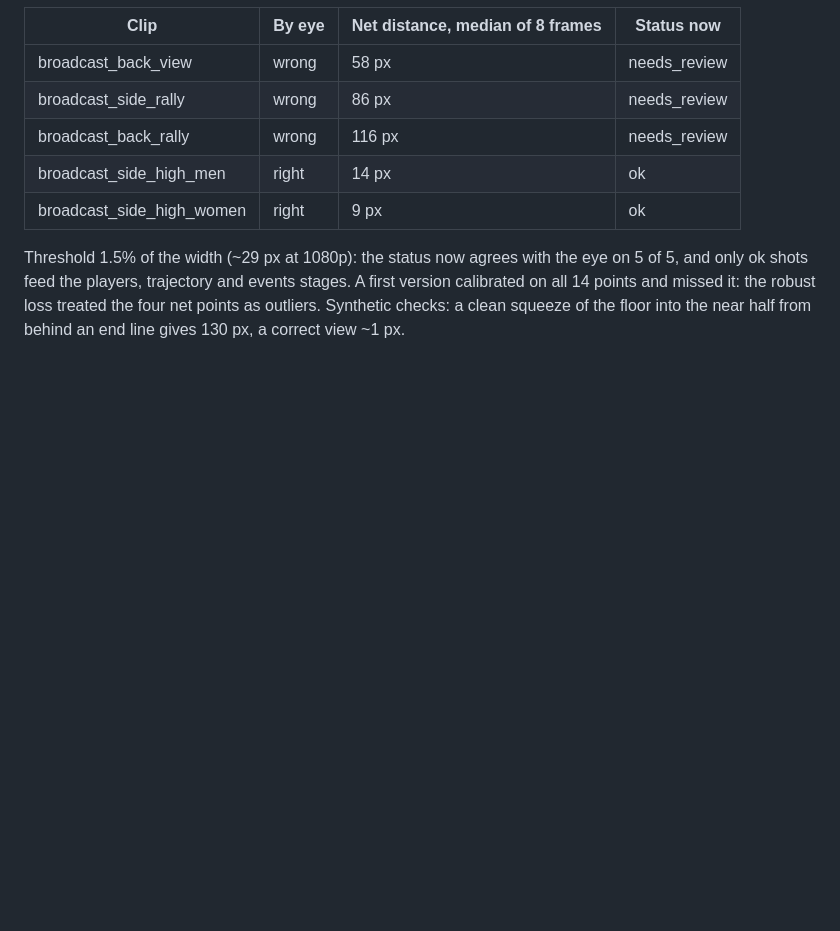
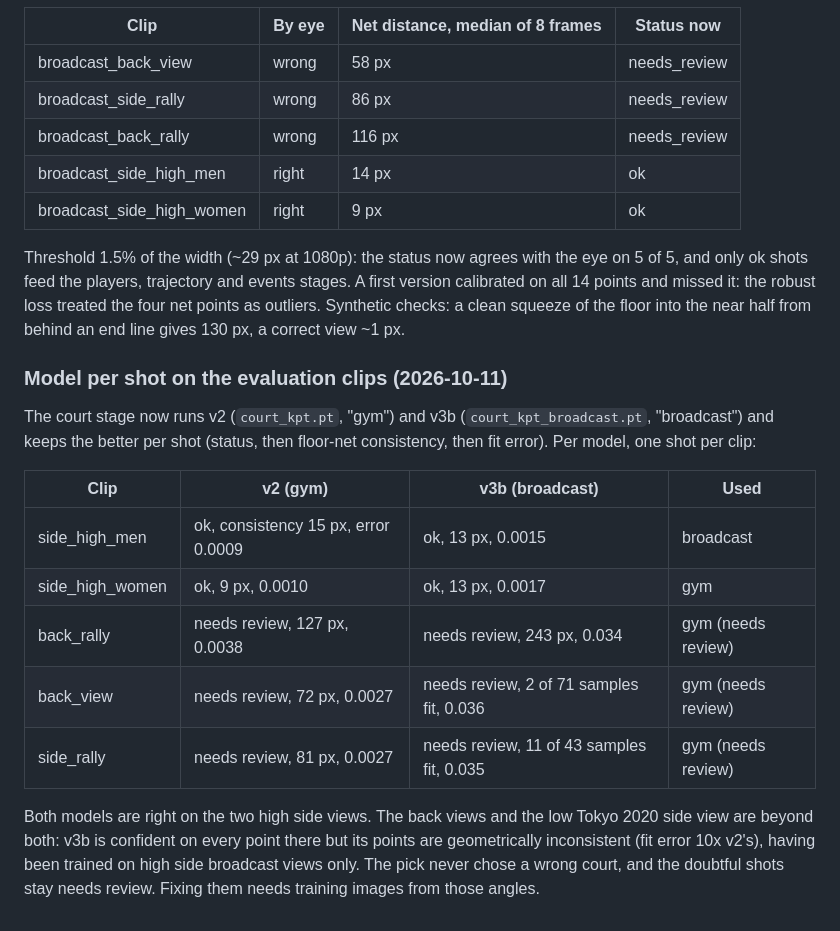
Before and after one commit to DL-Volleyball-Analysis/volleyball-analysis, a Markdown page: docs/results/court-keypoints.md, the part around the change. GitHub-like rendering; blank space fills up the shorter version.

Commit message:
Record the per-shot court model choice on the evaluation clips

```diff
--- a/docs/results/court-keypoints.md
+++ b/docs/results/court-keypoints.md
@@ -99,3 +99,20 @@ Threshold 1.5% of the width (~29 px at 1080p): the status now agrees with the ey
 feed the players, trajectory and events stages. A first version calibrated on all 14 points and missed it: the
 robust loss treated the four net points as outliers. Synthetic checks: a clean squeeze of the floor into the
 near half from behind an end line gives 130 px, a correct view ~1 px.
+
+### Model per shot on the evaluation clips (2026-10-11)
+The court stage now runs v2 (`court_kpt.pt`, "gym") and v3b (`court_kpt_broadcast.pt`, "broadcast") and keeps the
+better per shot (status, then floor-net consistency, then fit error). Per model, one shot per clip:
+
+| Clip | v2 (gym) | v3b (broadcast) | Used |
+|---|---|---|---|
+| side_high_men | ok, consistency 15 px, error 0.0009 | ok, 13 px, 0.0015 | broadcast |
+| side_high_women | ok, 9 px, 0.0010 | ok, 13 px, 0.0017 | gym |
+| back_rally | needs review, 127 px, 0.0038 | needs review, 243 px, 0.034 | gym (needs review) |
+| back_view | needs review, 72 px, 0.0027 | needs review, 2 of 71 samples fit, 0.036 | gym (needs review) |
+| side_rally | needs review, 81 px, 0.0027 | needs review, 11 of 43 samples fit, 0.035 | gym (needs review) |
+
+Both models are right on the two high side views. The back views and the low Tokyo 2020 side view are beyond
+both: v3b is confident on every point there but its points are geometrically inconsistent (fit error 10x v2's),
+having been trained on high side broadcast views only. The pick never chose a wrong court, and the doubtful shots
+stay needs review. Fixing them needs training images from those angles.
```
Also changed, not shown: 1 other file.
